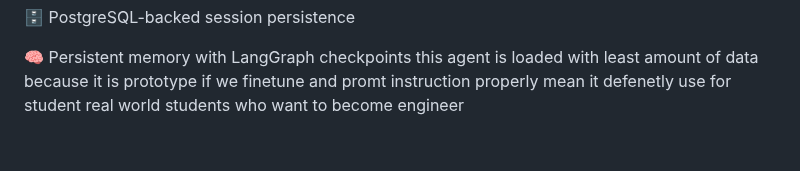
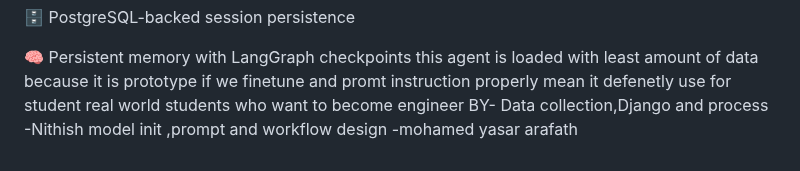
Before and after one commit to Yasar26951/ASIF_aiAgent, a Markdown page: README.md, the part around the change. Drawn GitHub-style.

```diff
--- a/README.md
+++ b/README.md
@@ -134,3 +134,6 @@ Google Search	Real-time college info lookups
 
 🧠 Persistent memory with LangGraph checkpoints
 this agent is loaded with least amount of data  because it is prototype if we finetune and promt instruction properly mean it defenetly use for student real world students who want to become engineer
+BY-
+Data collection,Django and process -Nithish
+model init ,prompt and workflow design -mohamed yasar arafath
```
